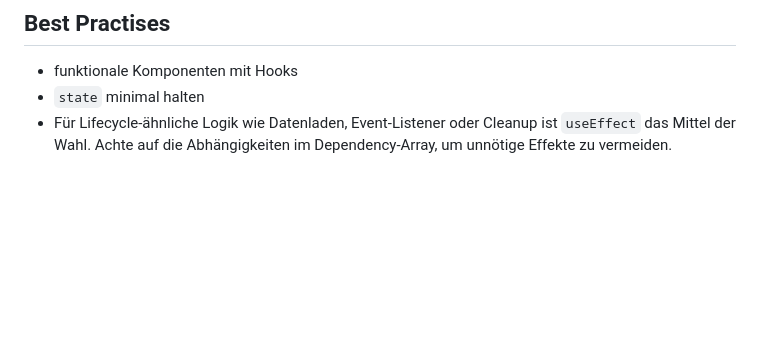
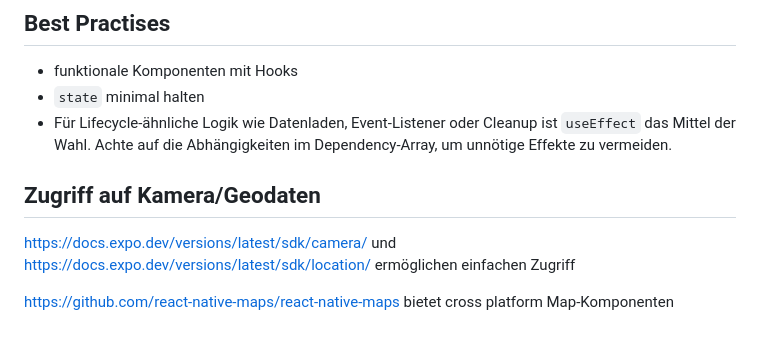
Before and after one commit to lfb241/lukes-playground, a Markdown page: react-native-app/docs/Expo.md, the part around the change. Rendered like a GitHub page; blank space fills up the shorter version.

Commit message:
docs: minor changes

```diff
--- a/react-native-app/docs/Expo.md
+++ b/react-native-app/docs/Expo.md
@@ -60,3 +60,8 @@ Wichtig `useContext`:
 - funktionale Komponenten mit Hooks
 - `state` minimal halten
 - Für Lifecycle-ähnliche Logik wie Datenladen, Event-Listener oder Cleanup ist `useEffect` das Mittel der Wahl. Achte auf die Abhängigkeiten im Dependency-Array, um unnötige Effekte zu vermeiden.
+
+## Zugriff auf Kamera/Geodaten
+[https://docs.expo.dev/versions/latest/sdk/camera/](expo-camera) und [https://docs.expo.dev/versions/latest/sdk/location/](expo-location) ermöglichen einfachen Zugriff
+
+[https://github.com/react-native-maps/react-native-maps](react-native-maps) bietet cross platform Map-Komponenten
```
